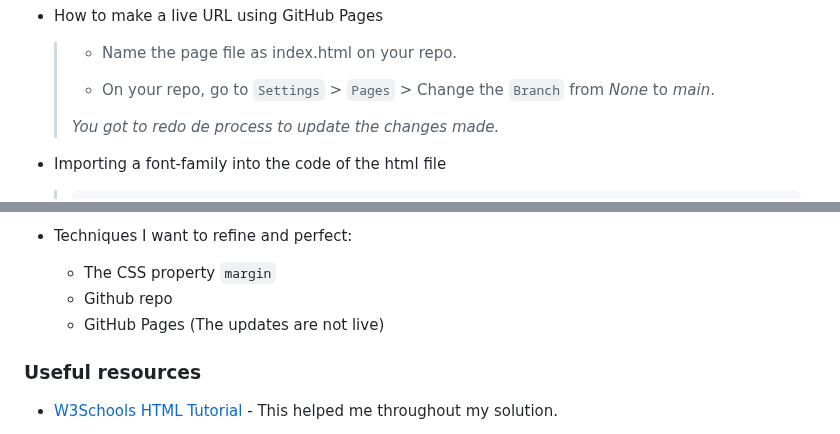
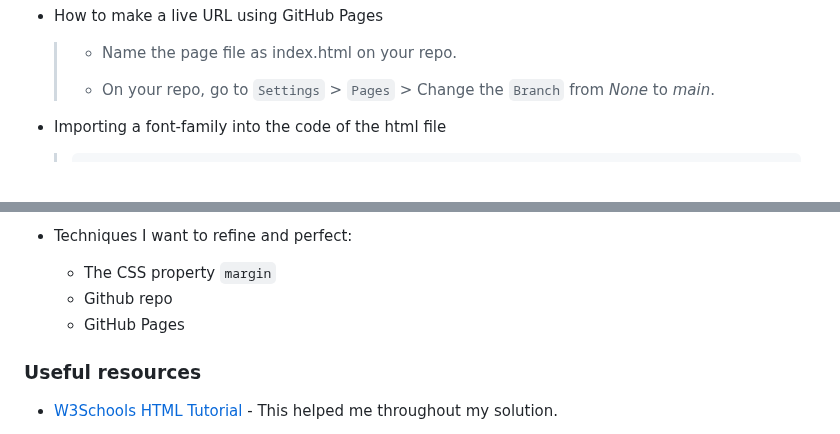
Before and after one commit to Expertiner/QR-code-component, a Markdown page: README.md, 2 parts joined by grey strips. Drawn GitHub-style; blank space fills up the shorter version.

Commit message:
Changed the style

````diff
--- a/README.md
+++ b/README.md
@@ -62,8 +62,6 @@ This is a solution to the [QR code component challenge on Frontend Mentor](https
   > - Name the page file as index.html on your repo.
   >
   > - On your repo, go to `Settings` > `Pages` > Change the `Branch` from *None* to *main*.
-  >
-  > *You got to redo de process to update the changes made.*
 
 - Importing a font-family into the code of the html file
   >  ```html
@@ -85,7 +83,7 @@ This is a solution to the [QR code component challenge on Frontend Mentor](https
 - Techniques I want to refine and perfect:
   - The CSS property `margin`
   - Github repo
-  - GitHub Pages (The updates are not live)
+  - GitHub Pages
 
 ### Useful resources
 
````
